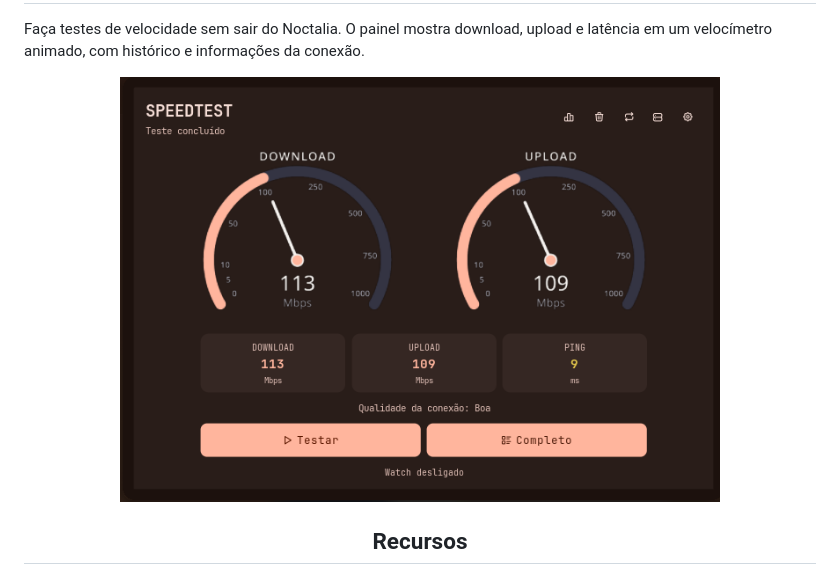
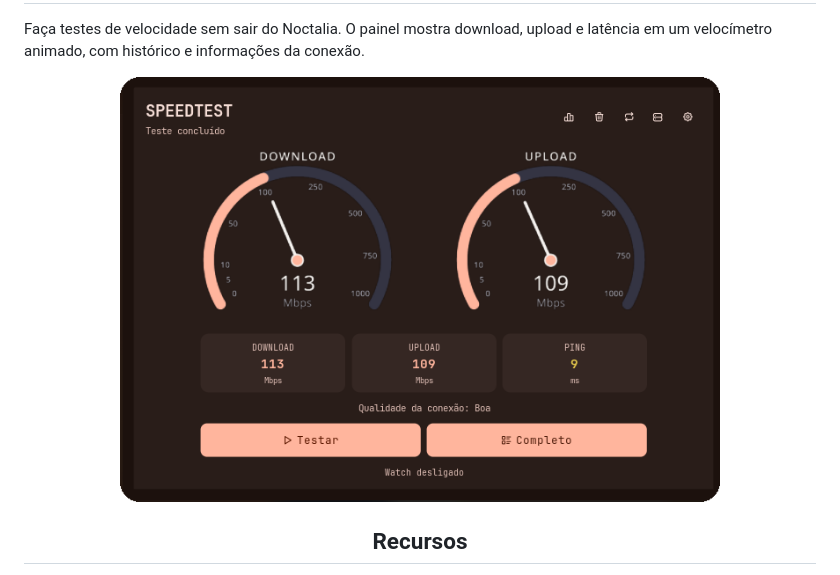
Before and after one commit to kinshyyy/noctalia-speedtest, a Markdown page: README.md, the part around the change. Drawn GitHub-style; pictures changed too: screenshots/speedtest-panel-1.3.0-rounded.png (added), screenshots/speedtest-panel-1.3.0.png (deleted).

Commit message:
Round README screenshot corners

```diff
--- a/README.md
+++ b/README.md
@@ -3,7 +3,7 @@
 Faça testes de velocidade sem sair do Noctalia. O painel mostra download, upload e latência em um velocímetro animado, com histórico e informações da conexão.
 
 <p align="center">
-  <img src="screenshots/speedtest-panel-1.3.0.png" alt="Painel do plugin SpeedTest no Noctalia" width="600">
+  <img src="screenshots/speedtest-panel-1.3.0-rounded.png" alt="Painel do plugin SpeedTest no Noctalia" width="600">
 </p>
 
 <h2 align="center">Recursos</h2>
```
